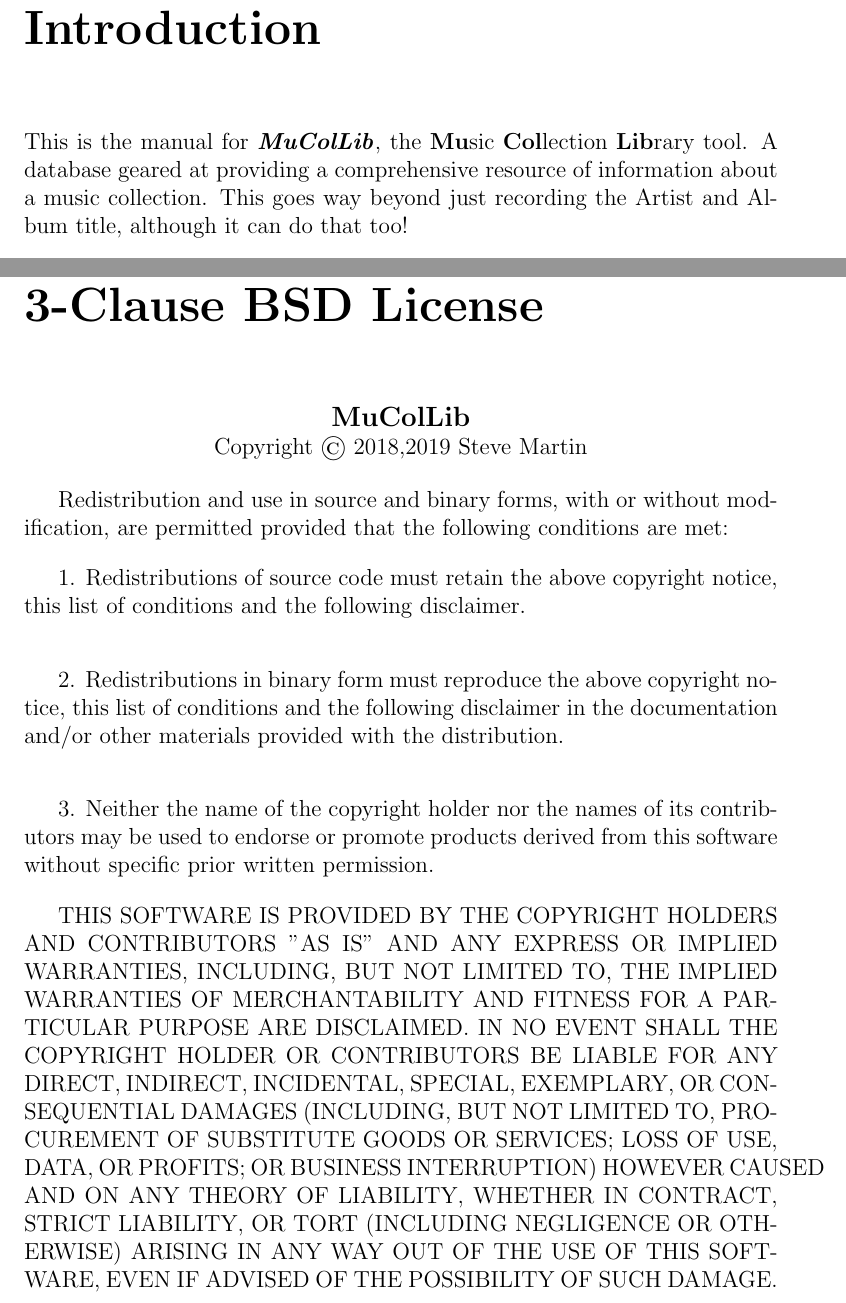
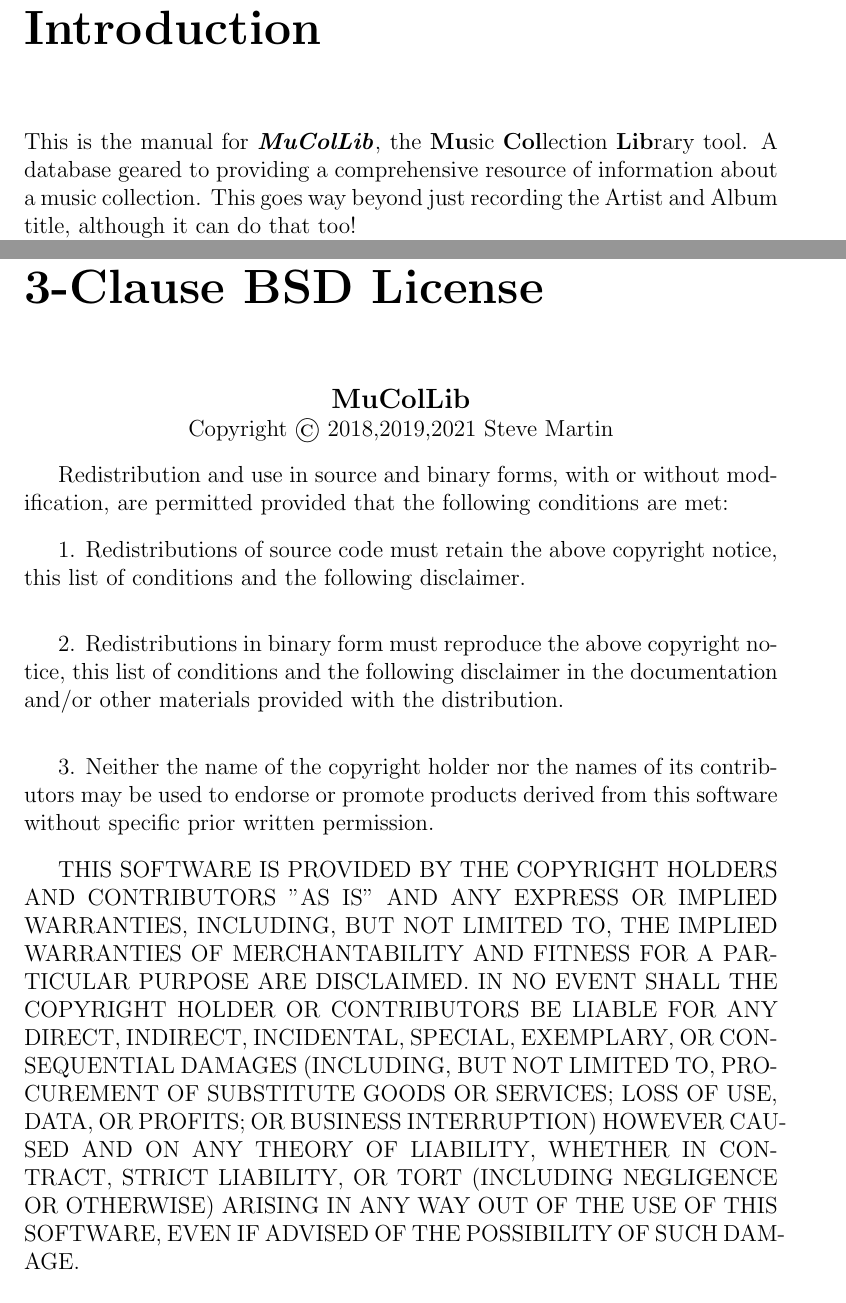
Before and after one commit to kronostar/mucollib, a LaTeX book (doc/Manual.tex, which reads doc/3ClauseBsd.tex): two parts of pages 5 and 37 of 37, joined at a grey line, cut so that both start at the same text. Compiled offline with pdfLaTeX.

Commit message:
Documentation updates

```diff
--- a/doc/3ClauseBsd.tex
+++ b/doc/3ClauseBsd.tex
@@ -3,7 +3,7 @@
 \begin{center}
 {\bf\large MuColLib}
 
-Copyright \copyright{} 2018,2019 Steve Martin
+Copyright \copyright{} 2018,2019,2021 Steve Martin
 \end{center}
 
 Redistribution and use in source and binary forms, with or without modification, are permitted provided that the following conditions are met:
@@ -20,4 +20,4 @@ Redistribution and use in source and binary forms, with or without modification,
 3. Neither the name of the copyright holder nor the names of its contributors may be used to endorse or promote products derived from this software without specific prior written permission.
 \bigskip
 
-THIS SOFTWARE IS PROVIDED BY THE COPYRIGHT HOLDERS AND CONTRIBUTORS "AS IS" AND ANY EXPRESS OR IMPLIED WARRANTIES, INCLUDING, BUT NOT LIMITED TO, THE IMPLIED WARRANTIES OF MERCHANTABILITY AND FITNESS FOR A PARTICULAR PURPOSE ARE DISCLAIMED. IN NO EVENT SHALL THE COPYRIGHT HOLDER OR CONTRIBUTORS BE LIABLE FOR ANY DIRECT, INDIRECT, INCIDENTAL, SPECIAL, EXEMPLARY, OR CONSEQUENTIAL DAMAGES (INCLUDING, BUT NOT LIMITED TO, PROCUREMENT OF SUBSTITUTE GOODS OR SERVICES; LOSS OF USE, DATA, OR PROFITS; OR BUSINESS INTERRUPTION) HOWEVER CAUSED AND ON ANY THEORY OF LIABILITY, WHETHER IN CONTRACT, STRICT LIABILITY, OR TORT (INCLUDING NEGLIGENCE OR OTHERWISE) ARISING IN ANY WAY OUT OF THE USE OF THIS SOFTWARE, EVEN IF ADVISED OF THE POSSIBILITY OF SUCH DAMAGE.
+THIS SOFTWARE IS PROVIDED BY THE COPYRIGHT HOLDERS AND CONTRIBUTORS "AS IS" AND ANY EXPRESS OR IMPLIED WARRANTIES, INCLUDING, BUT NOT LIMITED TO, THE IMPLIED WARRANTIES OF MERCHANTABILITY AND FITNESS FOR A PARTICULAR PURPOSE ARE DISCLAIMED. IN NO EVENT SHALL THE COPYRIGHT HOLDER OR CONTRIBUTORS BE LIABLE FOR ANY DIRECT, INDIRECT, INCIDENTAL, SPECIAL, EXEMPLARY, OR CONSEQUENTIAL DAMAGES (INCLUDING, BUT NOT LIMITED TO, PROCUREMENT OF SUBSTITUTE GOODS OR SERVICES; LOSS OF USE, DATA, OR PROFITS; OR BUSINESS INTERRUPTION) HOWEVER CAU-SED AND ON ANY THEORY OF LIABILITY, WHETHER IN CONTRACT, STRICT LIABILITY, OR TORT (INCLUDING NEGLIGENCE OR OTHERWISE) ARISING IN ANY WAY OUT OF THE USE OF THIS SOFTWARE, EVEN IF ADVISED OF THE POSSIBILITY OF SUCH DAMAGE.
--- a/doc/Manual.tex
+++ b/doc/Manual.tex
@@ -50,8 +50,7 @@ Free Documentation License''.
 \tableofcontents
 \newpage
 \chapter{Introduction}
-This is the manual for \textbf{\textit{MuColLib}}, the \textbf{Mu}sic \textbf{Col}lection \textbf{Lib}rary tool. A database geared at providing a comprehensive resource of information about a music collection.  This goes way beyond just recording the Artist and Album title, although it can do that too!
-\\
+This is the manual for \textbf{\textit{MuColLib}}, the \textbf{Mu}sic \textbf{Col}lection \textbf{Lib}rary tool. A database geared to providing a comprehensive resource of information about a music collection.  This goes way beyond just recording the Artist and Album title, although it can do that too!
 
 The list of tables presented in Part II, represent the initial basis upon which this tool is built: there may be changes in the future.
 
```
